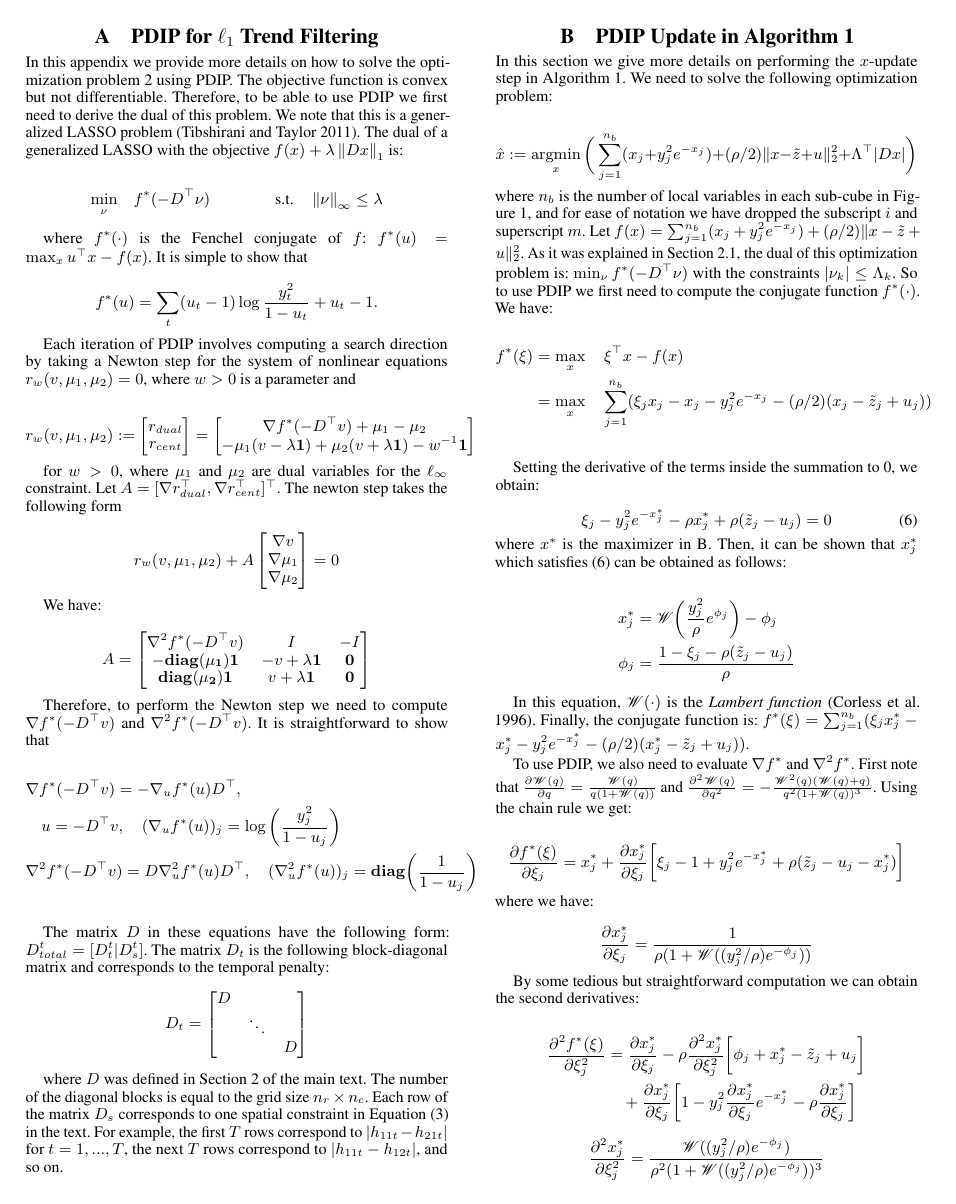
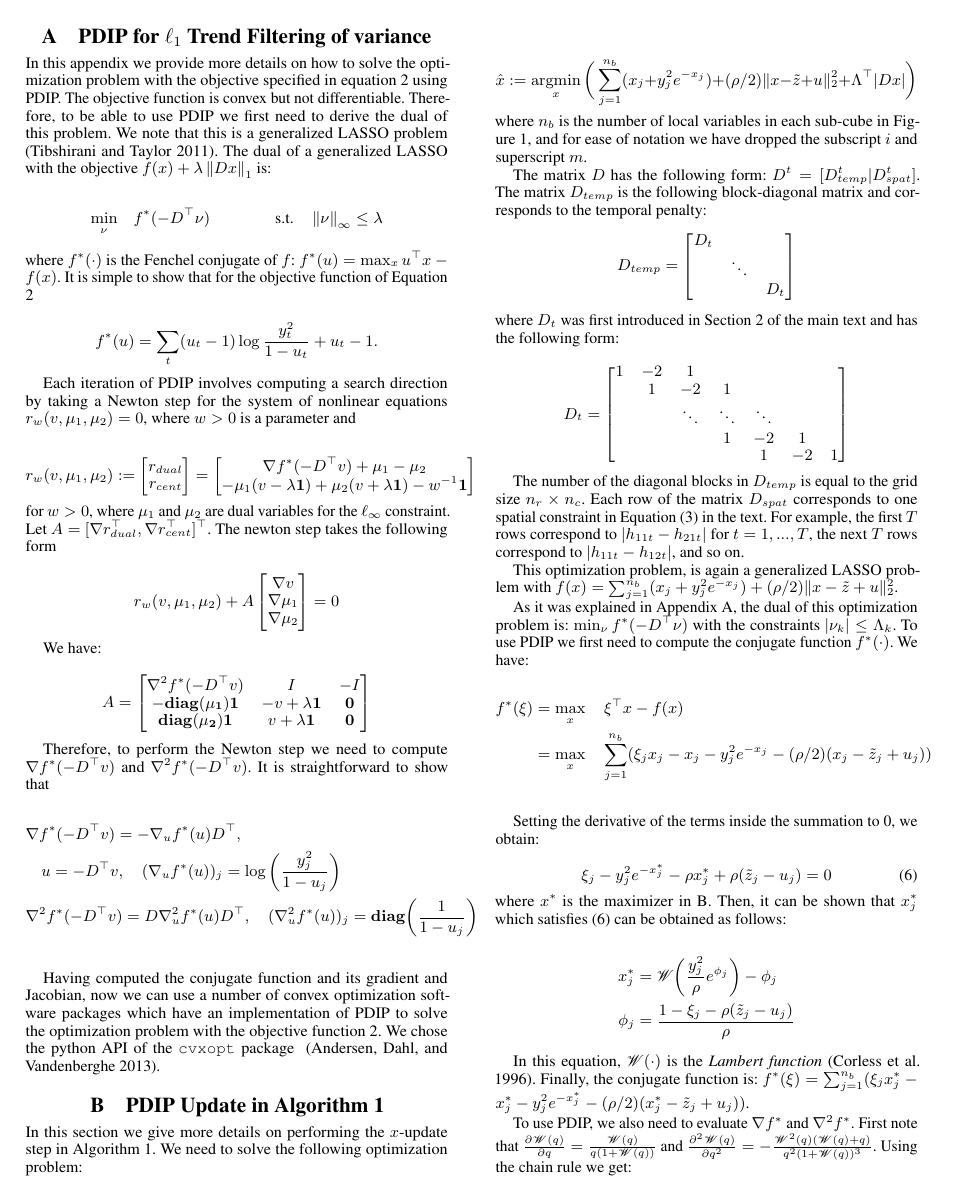
Before and after one commit to dajmcdon/VolatilityTrend, a LaTeX paper (aaai-2018/khodadadi-mcdonald-aaai19.tex): page 10 of 11 before the commit and page 10 of 12 after it. Compiled offline with pdfLaTeX.

Commit message:
update appendix

```diff
--- a/aaai-2018/khodadadi-mcdonald-aaai19.tex
+++ b/aaai-2018/khodadadi-mcdonald-aaai19.tex
@@ -1156,16 +1158,16 @@ each sub-problem can be solved using linearized ADMM.
 \clearpage
 
 \appendix
-\section{PDIP for $\ell_1$ Trend Filtering}
+\section{PDIP for $\ell_1$ Trend Filtering of variance}
 \label{sec:app_l1tf_var}
 
-In this appendix we provide more details on how to solve the optimization problem \ref{eq:l1tf_var} using PDIP. The objective function is convex but not differentiable. Therefore, to be able to use PDIP we first need to derive the dual of this problem. We note that this is a generalized LASSO problem \citep{TibshiraniTaylor2011}. The dual of a generalized LASSO with the objective $f(x)+\lambda \norm{ Dx }_1$ is:
+In this appendix we provide more details on how to solve the optimization problem with the objective specified in equation \ref{eq:l1tf_var} using PDIP. The objective function is convex but not differentiable. Therefore, to be able to use PDIP we first need to derive the dual of this problem. We note that this is a generalized LASSO problem \citep{TibshiraniTaylor2011}. The dual of a generalized LASSO with the objective $f(x)+\lambda \norm{ Dx }_1$ is:
 
 \begin{align}
 \min_\nu&\quad f^*(-D^\top\nu) & \mbox{s.t.}&\quad \norm{ \nu }_\infty \le \lambda
 \end{align}
 
-where $f^*(\cdot)$ is the Fenchel conjugate of $f$: $f^*(u)=\max_x u^\top x-f(x)$. It is simple to show that
+\noindent where $f^*(\cdot)$ is the Fenchel conjugate of $f$: $f^*(u)=\max_x u^\top x-f(x)$. It is simple to show that for the objective function of Equation \ref{eq:l1tf_var}
 
 \begin{equation}
 f^*(u)=\sum_t (u_t-1)\log\frac{y_t^2}{1-u_t} + u_t-1.
@@ -1220,17 +1222,9 @@ Therefore, to perform the Newton step we need to compute $\nabla f^*(-D^\top v)$
 & \nabla^2 f^*(-D^\top v)=D\nabla_u^2 f^*(u)D^\top, \quad (\nabla_u^2 f^*(u))_j=\mathbf{diag}\bigg(\frac{1}{1-u_j}\bigg)
 \end{align}
 
-The matrix $D$ in these equations have the following form:  $D_{total}^t=[D_{t}^t|D_{s}^t]$. The matrix $D_t$ is the following block-diagonal matrix and corresponds to the temporal penalty:
- \begin{equation}
- D_t=\begin{bmatrix}
- D &  & \\
-  & \ddots & \\
-  &  & D
- \end{bmatrix}
- \label{eq:d_t_matrix}
- \end{equation}
 
-where $D$ was defined in Section 2 of the main text. The number of the diagonal blocks is equal to the grid size $n_r \times n_c$. Each row of the matrix $D_s$ corresponds to one spatial constraint in Equation \eqref{eq:l1tf_var_st} in the text. For example, the first $T$ rows correspond to $|h_{11t}-h_{21t}|$ for $t=1,...,T$, the next $T$ rows correspond to $|h_{11t}-h_{12t}|$, and so on.
+Having computed the conjugate function and its gradient and Jacobian, now we can use a number of convex optimization software packages which have an implementation of PDIP to solve the optimization problem with the objective function \ref{eq:l1tf_var}. We chose the python API of the \texttt{cvxopt} package ~\citep{andersen_cvxopt:_2013}.
+
 
 
 \section{PDIP Update in~\autoref{alg:conADMM}}
@@ -1243,7 +1237,37 @@ In this section we give more details on performing the $x$-update step in Algori
 \label{eq:x_update_opt}
 \end{equation}
 
-\noindent where $n_b$ is the number of local variables in each sub-cube in \autoref{fig:data_cube}, and for ease of notation we have dropped the subscript $i$ and superscript $m$. Let $f(x)=\sum_{j=1}^{n_b} (x_j + y_j^2e^{-x_j}) + (\rho/2) \lVert x-\tilde{z} + u \lVert_2^2$. As it was explained in \autoref{sec:l1tf_var}, the dual of this optimization problem is: $\min_\nu f^*(-D^\top\nu)$ with the constraints $|\nu_k| \le \Lambda_k$. So to use PDIP we first need to compute the conjugate function $f^*(\cdot)$. We have:
+\noindent where $n_b$ is the number of local variables in each sub-cube in \autoref{fig:data_cube}, and for ease of notation we have dropped the subscript $i$ and superscript $m$.
+
+The matrix $D$ has the following form:  $D^t=[D_{temp}^t|D_{spat}^t]$. The matrix $D_{temp}$ is the following block-diagonal matrix and corresponds to the temporal penalty:
+\begin{equation}
+D_{temp}=\begin{bmatrix}
+D_t &  & \\
+& \ddots & \\
+&  & D_t
+\end{bmatrix}
+\label{eq:d_t_matrix}
+\end{equation}
+
+\noindent where $D_t$ was first introduced in Section 2 of the main text and has the following form:
+
+\begin{equation}
+ D_t=\begin{bmatrix}
+ 1 & -2 & 1 &  &  &  &\\
+ & 1 & -2 & 1 &  &  &\\
+ &  & \ddots & \ddots & \ddots  &  &\\
+ &  & & 1 & -2 & 1 &  \\
+ &  &  &   & 1 & -2 & 1
+ \end{bmatrix}
+\label{eq:d_matrix}
+\end{equation}
+
+The number of the diagonal blocks in $D_{temp}$ is equal to the grid size $n_r \times n_c$. Each row of the matrix $D_{spat}$ corresponds to one spatial constraint in Equation \eqref{eq:l1tf_var_st} in the text. For example, the first $T$ rows correspond to $|h_{11t}-h_{21t}|$ for $t=1,...,T$, the next $T$ rows correspond to $|h_{11t}-h_{12t}|$, and so on.
+
+
+This optimization problem, is again a generalized LASSO problem with $f(x)=\sum_{j=1}^{n_b} (x_j + y_j^2e^{-x_j}) + (\rho/2) \lVert x-\tilde{z} + u \lVert_2^2$.
+
+As it was explained in Appendix A, the dual of this optimization problem is: $\min_\nu f^*(-D^\top\nu)$ with the constraints $|\nu_k| \le \Lambda_k$. To use PDIP we first need to compute the conjugate function $f^*(\cdot)$. We have:
 
 
 \begin{align}
```
Also changed, not shown: aaai-2018/khodadadi-mcdonald-aaai19.pdf, aaai-2018/khodadadi-mcdonald-aaai19.tex (44 more changed lines).
